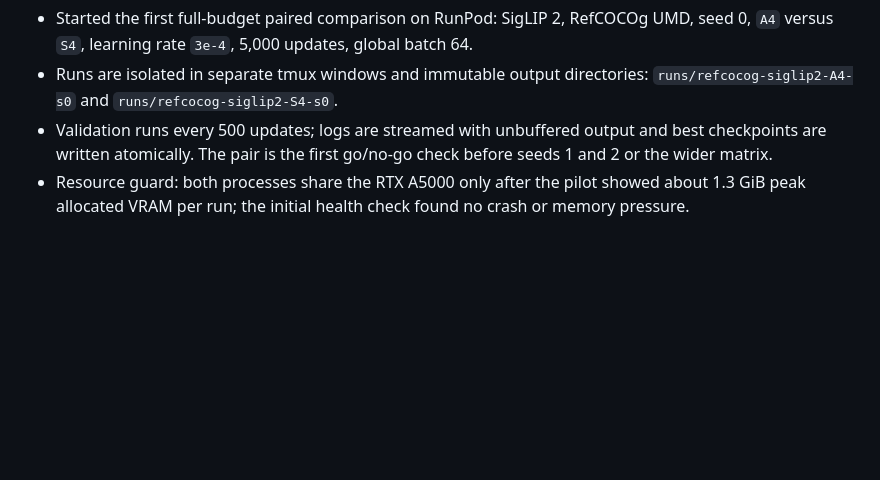
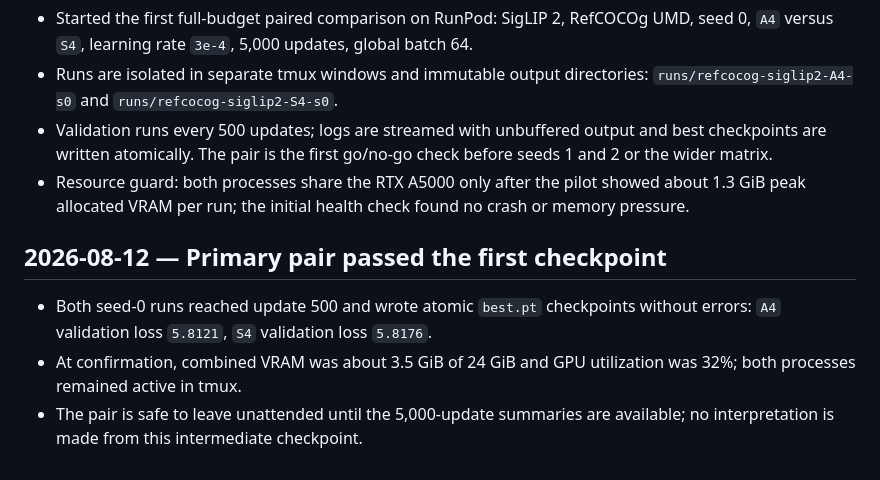
Before and after one commit to TarunTomar122/attention-is-all-you-need-for-vlms, a Markdown page: docs/progress-log.md, the part around the change. Drawn GitHub-style; blank space fills up the shorter version.

Commit message:
Record primary checkpoint health

```diff
--- a/docs/progress-log.md
+++ b/docs/progress-log.md
@@ -99,3 +99,9 @@ Append one dated entry for every material setup, experiment, result, or blocker.
 - Runs are isolated in separate tmux windows and immutable output directories: `runs/refcocog-siglip2-A4-s0` and `runs/refcocog-siglip2-S4-s0`.
 - Validation runs every 500 updates; logs are streamed with unbuffered output and best checkpoints are written atomically. The pair is the first go/no-go check before seeds 1 and 2 or the wider matrix.
 - Resource guard: both processes share the RTX A5000 only after the pilot showed about 1.3 GiB peak allocated VRAM per run; the initial health check found no crash or memory pressure.
+
+## 2026-08-12 — Primary pair passed the first checkpoint
+
+- Both seed-0 runs reached update 500 and wrote atomic `best.pt` checkpoints without errors: `A4` validation loss `5.8121`, `S4` validation loss `5.8176`.
+- At confirmation, combined VRAM was about 3.5 GiB of 24 GiB and GPU utilization was 32%; both processes remained active in tmux.
+- The pair is safe to leave unattended until the 5,000-update summaries are available; no interpretation is made from this intermediate checkpoint.
```
Also changed, not shown: docs/completion-audit.md (+1 -1 lines).
